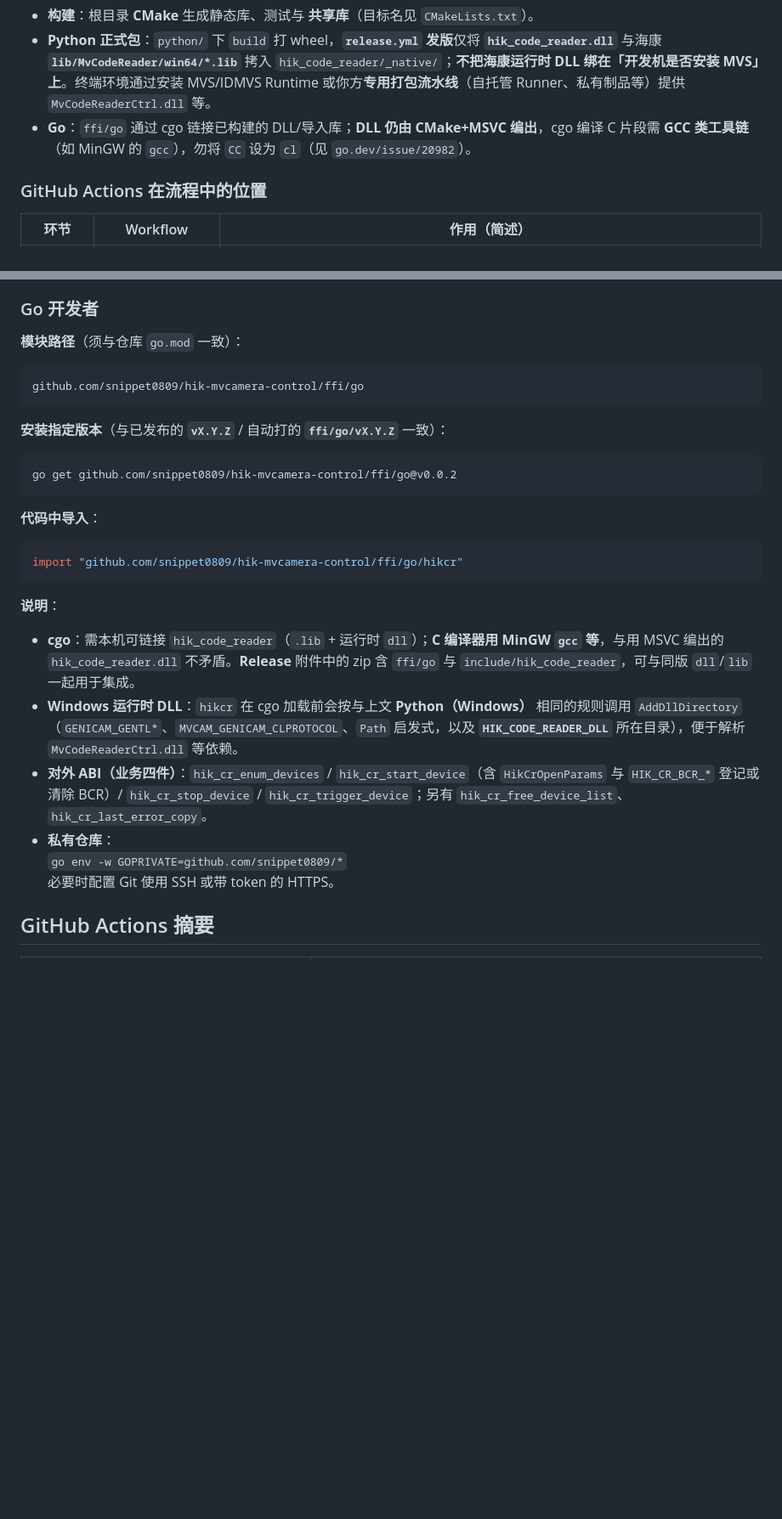
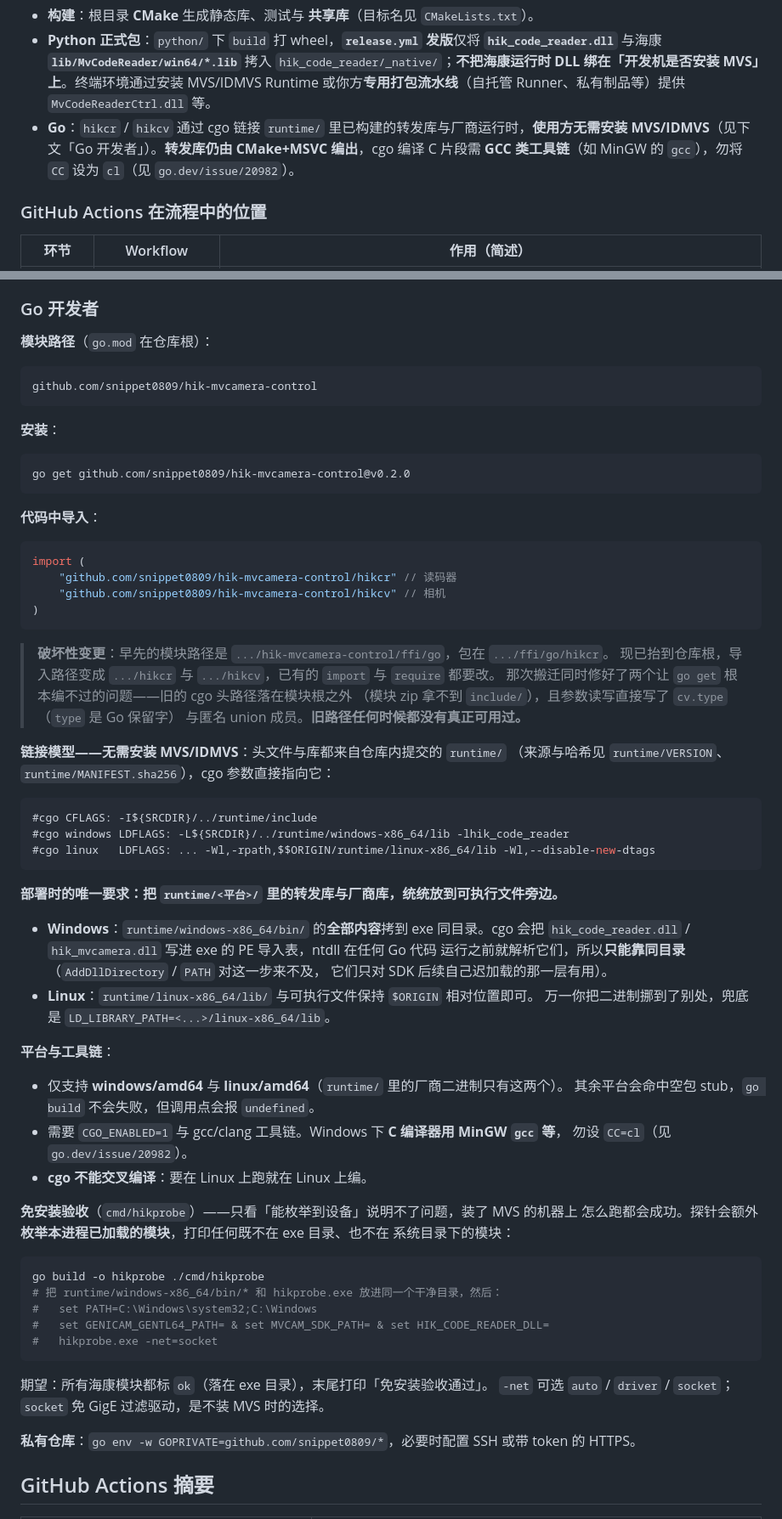
Before and after one commit to snippet0809/hik-mvcamera-control, a Markdown page: README.md, 2 parts joined by grey strips. Shown at 85% size. Drawn GitHub-style; blank space fills up the shorter version.

Commit message:
docs(readme): 重写 Go 章节，补 runtime/ 链接模型与免安装验收
Go 章节此前教人 `go get .../ffi/go` 并 import `.../ffi/go/hikcr`——那个路径
从来没真正可用过（见上一条提交）。现改为：

- 模块根即仓库根：`go get github.com/snippet0809/hik-mvcamera-control@vX.Y.Z`，
  导入 `.../hikcr`（读码器）与 `.../hikcv`（相机）。
- 明确写出**破坏性变更**并说明旧路径为何不可用。
- 写清链接模型：cgo 参数指向随仓库提交的 `runtime/`；部署时唯一要求是把
  `runtime/<平台>/` 的内容放到可执行文件旁边。分别说明 Windows（PE 导入表，
  只能靠同目录，AddDllDirectory/PATH 来不及）与 Linux（$ORIGIN 相对位置 +
  LD_LIBRARY_PATH 兜底）。
- 写清平台/工具链限制：仅 windows/amd64 与 linux/amd64；CGO_ENABLED=1 与
  gcc/clang；cgo 不能交叉编译。
- 新增「免安装验收」小节：`cmd/hikprobe` 会审计已加载模块，光看枚举成功不算数。
- 更新示意图、仓库结构表、模块路径说明。

未改：release.yml 相关的三处描述（第 40/87/222 行）仍是当前工作流的真实行为
（那里确实还在打 `ffi/go/v*` 标签），等改 CI 时一并处理。

````diff
--- a/README.md
+++ b/README.md
@@ -31,7 +31,7 @@ flowchart TB
 
 - **构建**：根目录 **CMake** 生成静态库、测试与 **共享库**（目标名见 `CMakeLists.txt`）。
 - **Python 正式包**：`python/` 下 `build` 打 wheel，**`release.yml` 发版**仅将 **`hik_code_reader.dll`** 与海康 **`lib/MvCodeReader/win64/*.lib`** 拷入 `hik_code_reader/_native/`；**不把海康运行时 DLL 绑在「开发机是否安装 MVS」上**。终端环境通过安装 MVS/IDMVS Runtime 或你方**专用打包流水线**（自托管 Runner、私有制品等）提供 ``MvCodeReaderCtrl.dll`` 等。
-- **Go**：`ffi/go` 通过 cgo 链接已构建的 DLL/导入库；**DLL 仍由 CMake+MSVC 编出**，cgo 编译 C 片段需 **GCC 类工具链**（如 MinGW 的 `gcc`），勿将 `CC` 设为 `cl`（见 `go.dev/issue/20982`）。
+- **Go**：`hikcr` / `hikcv` 通过 cgo 链接 `runtime/` 里已构建的转发库与厂商运行时，**使用方无需安装 MVS/IDMVS**（见下文「Go 开发者」）。**转发库仍由 CMake+MSVC 编出**，cgo 编译 C 片段需 **GCC 类工具链**（如 MinGW 的 `gcc`），勿将 `CC` 设为 `cl`（见 `go.dev/issue/20982`）。
 
 ### GitHub Actions 在流程中的位置
 
@@ -144,32 +145,75 @@ print(cr.enum_devices())
 
 ### Go 开发者
 
-**模块路径**（须与仓库 `go.mod` 一致）：
+**模块路径**（`go.mod` 在仓库根）：
 
 ```text
-github.com/snippet0809/hik-mvcamera-control/ffi/go
+github.com/snippet0809/hik-mvcamera-control
 ```
 
-**安装指定版本**（与已发布的 **`vX.Y.Z`** / 自动打的 **`ffi/go/vX.Y.Z`** 一致）：
+**安装**：
 
 ```bash
-go get github.com/snippet0809/hik-mvcamera-control/ffi/go@v0.0.2
+go get github.com/snippet0809/hik-mvcamera-control@v0.2.0
 ```
 
 **代码中导入**：
 
 ```go
-import "github.com/snippet0809/hik-mvcamera-control/ffi/go/hikcr"
+import (
+    "github.com/snippet0809/hik-mvcamera-control/hikcr" // 读码器
+    "github.com/snippet0809/hik-mvcamera-control/hikcv" // 相机
+)
 ```
 
-**说明**：
+> **破坏性变更**：早先的模块路径是 `.../hik-mvcamera-control/ffi/go`，包在 `.../ffi/go/hikcr`。
+> 现已抬到仓库根，导入路径变成 `.../hikcr` 与 `.../hikcv`，已有的 `import` 与 `require` 都要改。
+> 那次搬迁同时修好了两个让 `go get` 根本编不过的问题——旧的 cgo 头路径落在模块根之外
+> （模块 zip 拿不到 `include/`），且参数读写直接写了 `cv.type`（`type` 是 Go 保留字）
+> 与匿名 union 成员。**旧路径任何时候都没有真正可用过。**
 
-- **cgo**：需本机可链接 `hik_code_reader`（`.lib` + 运行时 `dll`）；**C 编译器用 MinGW `gcc` 等**，与用 MSVC 编出的 `hik_code_reader.dll` 不矛盾。**Release** 附件中的 zip 含 `ffi/go` 与 `include/hik_code_reader`，可与同版 `dll`/`lib` 一起用于集成。
-- **Windows 运行时 DLL**：`hikcr` 在 cgo 加载前会按与上文 **Python（Windows）** 相同的规则调用 `AddDllDirectory`（`GENICAM_GENTL*`、`MVCAM_GENICAM_CLPROTOCOL`、`Path` 启发式，以及 **`HIK_CODE_READER_DLL`** 所在目录），便于解析 `MvCodeReaderCtrl.dll` 等依赖。
-- **对外 ABI（业务四件）**：`hik_cr_enum_devices` / `hik_cr_start_device`（含 `HikCrOpenParams` 与 `HIK_CR_BCR_*` 登记或清除 BCR）/ `hik_cr_stop_device` / `hik_cr_trigger_device`；另有 `hik_cr_free_device_list`、`hik_cr_last_error_copy`。
-- **私有仓库**：
-  `go env -w GOPRIVATE=github.com/snippet0809/*`
-  必要时配置 Git 使用 SSH 或带 token 的 HTTPS。
+**链接模型——无需安装 MVS/IDMVS**：头文件与库都来自仓库内提交的 `runtime/`
+（来源与哈希见 `runtime/VERSION`、`runtime/MANIFEST.sha256`），cgo 参数直接指向它：
+
+```go
+#cgo CFLAGS: -I${SRCDIR}/../runtime/include
+#cgo windows LDFLAGS: -L${SRCDIR}/../runtime/windows-x86_64/lib -lhik_code_reader
+#cgo linux   LDFLAGS: ... -Wl,-rpath,$$ORIGIN/runtime/linux-x86_64/lib -Wl,--disable-new-dtags
+```
+
+**部署时的唯一要求：把 `runtime/<平台>/` 里的转发库与厂商库，统统放到可执行文件旁边。**
+
+- **Windows**：`runtime/windows-x86_64/bin/` 的**全部内容**拷到 exe 同目录。cgo 会把
+  `hik_code_reader.dll` / `hik_mvcamera.dll` 写进 exe 的 PE 导入表，ntdll 在任何 Go 代码
+  运行之前就解析它们，所以**只能靠同目录**（`AddDllDirectory` / `PATH` 对这一步来不及，
+  它们只对 SDK 后续自己迟加载的那一层有用）。
+- **Linux**：`runtime/linux-x86_64/lib/` 与可执行文件保持 `$ORIGIN` 相对位置即可。
+  万一你把二进制挪到了别处，兜底是 `LD_LIBRARY_PATH=<...>/linux-x86_64/lib`。
+
+**平台与工具链**：
+
+- 仅支持 **windows/amd64** 与 **linux/amd64**（`runtime/` 里的厂商二进制只有这两个）。
+  其余平台会命中空包 stub，`go build` 不会失败，但调用点会报 `undefined`。
+- 需要 `CGO_ENABLED=1` 与 gcc/clang 工具链。Windows 下 **C 编译器用 MinGW `gcc` 等**，
+  勿设 `CC=cl`（见 `go.dev/issue/20982`）。
+- **cgo 不能交叉编译**：要在 Linux 上跑就在 Linux 上编。
+
+**免安装验收**（`cmd/hikprobe`）——只看「能枚举到设备」说明不了问题，装了 MVS 的机器上
+怎么跑都会成功。探针会额外**枚举本进程已加载的模块**，打印任何既不在 exe 目录、也不在
+系统目录下的模块：
+
+```bash
+go build -o hikprobe ./cmd/hikprobe
+# 把 runtime/windows-x86_64/bin/* 和 hikprobe.exe 放进同一个干净目录，然后：
+#   set PATH=C:\Windows\system32;C:\Windows
+#   set GENICAM_GENTL64_PATH= & set MVCAM_SDK_PATH= & set HIK_CODE_READER_DLL=
+#   hikprobe.exe -net=socket
+```
+
+期望：所有海康模块都标 `ok`（落在 exe 目录），末尾打印「免安装验收通过」。
+`-net` 可选 `auto` / `driver` / `socket`；`socket` 免 GigE 过滤驱动，是不装 MVS 时的选择。
+
+**私有仓库**：`go env -w GOPRIVATE=github.com/snippet0809/*`，必要时配置 SSH 或带 token 的 HTTPS。
 
 ## GitHub Actions 摘要
 
````
Also changed, not shown: other parts of README.md (+13 -7 lines).
